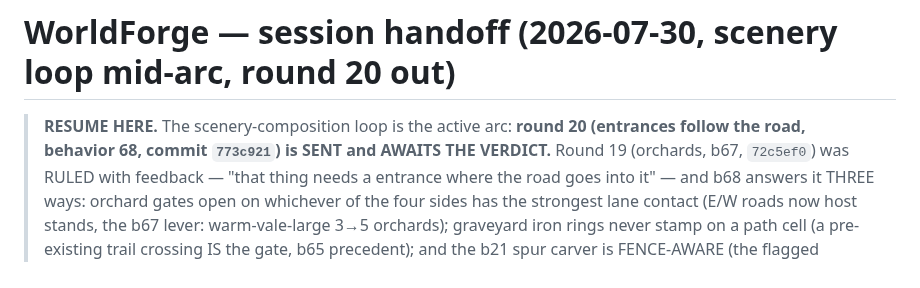
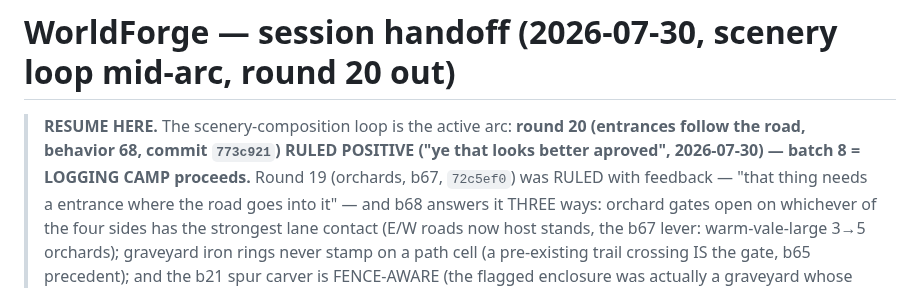
Before and after one commit to tilok1234/WorldForge, a Markdown page: HANDOFF.md, the part around the change. Drawn GitHub-style.

Commit message:
Handoff: round 20 ruled positive - entrances ratified, batch 8 logging camp next
Co-Authored-By: Claude Fable 5 <noreply@anthropic.com>

```diff
--- a/HANDOFF.md
+++ b/HANDOFF.md
@@ -2,7 +2,8 @@
 
 > **RESUME HERE.** The scenery-composition loop is the active arc:
 > **round 20 (entrances follow the road, behavior 68, commit
-> `773c921`) is SENT and AWAITS THE VERDICT.** Round 19 (orchards,
+> `773c921`) RULED POSITIVE ("ye that looks better aproved",
+> 2026-07-30) — batch 8 = LOGGING CAMP proceeds.** Round 19 (orchards,
 > b67, `72c5ef0`) was RULED with feedback — "that thing needs a
 > entrance where the road goes into it" — and b68 answers it THREE
 > ways: orchard gates open on whichever of the four sides has the
```
